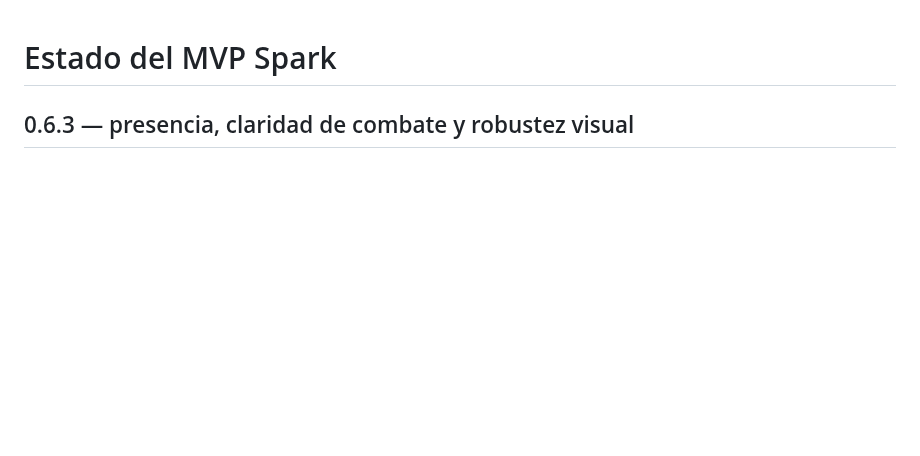
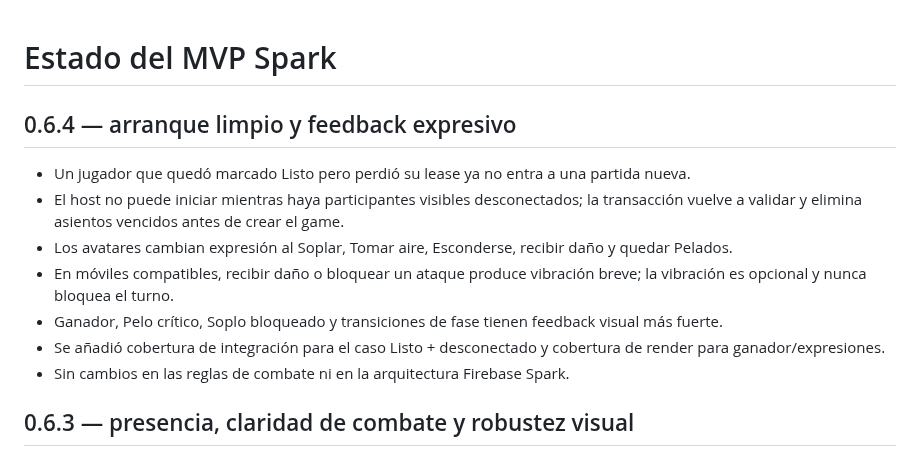
Before and after one commit to guerrasur/pelaobolao, a Markdown page: docs/STATUS.md, the part around the change. Drawn GitHub-style; blank space fills up the shorter version.

Commit message:
docs: record 0.6.4 reliability and game-feel pass

```diff
--- a/docs/STATUS.md
+++ b/docs/STATUS.md
@@ -1,4 +1,14 @@
 # Estado del MVP Spark
+
+## 0.6.4 — arranque limpio y feedback expresivo
+
+- Un jugador que quedó marcado Listo pero perdió su lease ya no entra a una partida nueva.
+- El host no puede iniciar mientras haya participantes visibles desconectados; la transacción vuelve a validar y elimina asientos vencidos antes de crear el game.
+- Los avatares cambian expresión al Soplar, Tomar aire, Esconderse, recibir daño y quedar Pelados.
+- En móviles compatibles, recibir daño o bloquear un ataque produce vibración breve; la vibración es opcional y nunca bloquea el turno.
+- Ganador, Pelo crítico, Soplo bloqueado y transiciones de fase tienen feedback visual más fuerte.
+- Se añadió cobertura de integración para el caso Listo + desconectado y cobertura de render para ganador/expresiones.
+- Sin cambios en las reglas de combate ni en la arquitectura Firebase Spark.
 
 ## 0.6.3 — presencia, claridad de combate y robustez visual
 
```
